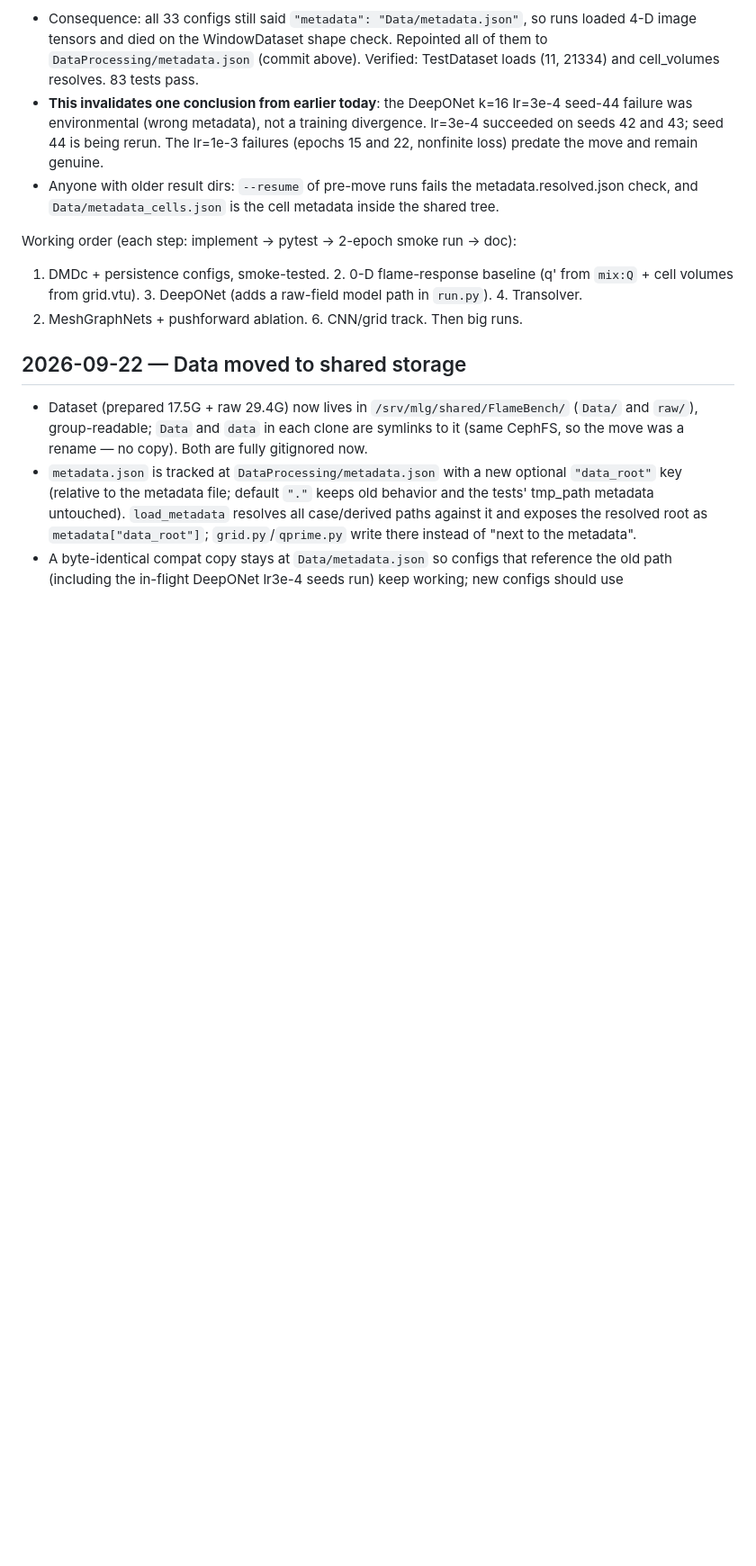
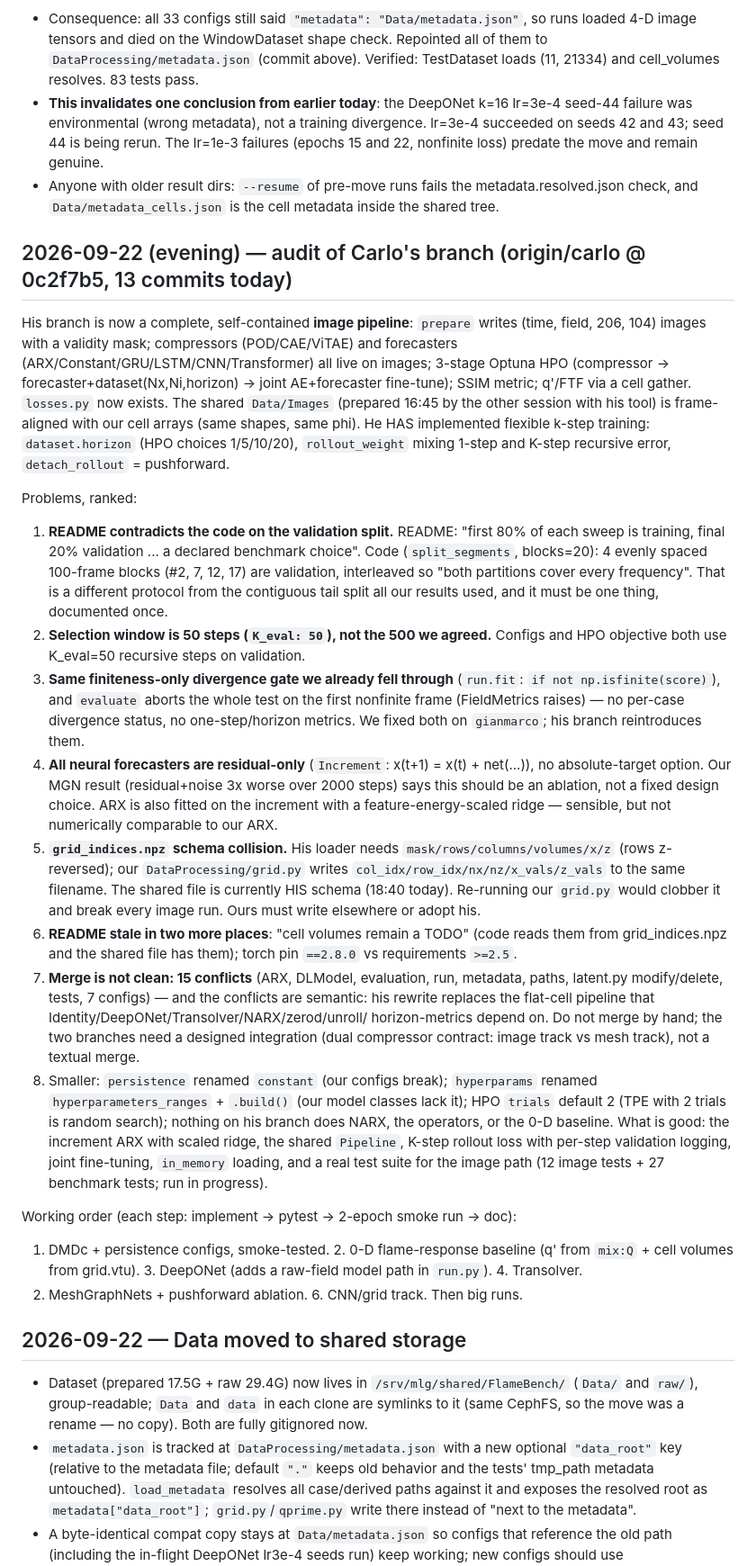
Before and after one commit to tgbaffetti/FlameBench, a Markdown page: WORKLOG.md, the part around one of its changes. Shown at 90% size. Rendered like a GitHub page; blank space fills up the shorter version.

Commit message:
docs(worklog): audit of Carlo's branch; correct the 4001-step-tests note
Co-Authored-By: Claude Fable 5.1 <noreply@anthropic.com>
Claude-Session: https://claude.ai/code/session_01Hku7mkAFFQPpEbLENi6WrU

```diff
--- a/WORKLOG.md
+++ b/WORKLOG.md
@@ -411,6 +413,52 @@ symlinks) and made `DataProcessing/metadata.json` canonical with a `data_root` k
   check, and `Data/metadata_cells.json` is the cell metadata inside the shared tree.
 
 
+## 2026-09-22 (evening) — audit of Carlo's branch (origin/carlo @ 0c2f7b5, 13 commits today)
+His branch is now a complete, self-contained **image pipeline**: `prepare` writes
+(time, field, 206, 104) images with a validity mask; compressors (POD/CAE/ViTAE) and forecasters
+(ARX/Constant/GRU/LSTM/CNN/Transformer) all live on images; 3-stage Optuna HPO
+(compressor -> forecaster+dataset(Nx,Ni,horizon) -> joint AE+forecaster fine-tune); SSIM metric;
+q'/FTF via a cell gather. `losses.py` now exists. The shared `Data/Images` (prepared 16:45 by
+the other session with his tool) is frame-aligned with our cell arrays (same shapes, same phi).
+He HAS implemented flexible k-step training: `dataset.horizon` (HPO choices 1/5/10/20),
+`rollout_weight` mixing 1-step and K-step recursive error, `detach_rollout` = pushforward.
+
+Problems, ranked:
+1. **README contradicts the code on the validation split.** README: "first 80% of each sweep is
+   training, final 20% validation ... a declared benchmark choice". Code (`split_segments`,
+   blocks=20): 4 evenly spaced 100-frame blocks (#2, 7, 12, 17) are validation, interleaved so
+   "both partitions cover every frequency". That is a different protocol from the contiguous
+   tail split all our results used, and it must be one thing, documented once.
+2. **Selection window is 50 steps (`K_eval: 50`), not the 500 we agreed.** Configs and HPO
+   objective both use K_eval=50 recursive steps on validation.
+3. **Same finiteness-only divergence gate we already fell through** (`run.fit`:
+   `if not np.isfinite(score)`), and `evaluate` aborts the whole test on the first nonfinite
+   frame (FieldMetrics raises) — no per-case divergence status, no one-step/horizon metrics.
+   We fixed both on `gianmarco`; his branch reintroduces them.
+4. **All neural forecasters are residual-only** (`Increment`: x(t+1) = x(t) + net(...)), no
+   absolute-target option. Our MGN result (residual+noise 3x worse over 2000 steps) says this
+   should be an ablation, not a fixed design choice. ARX is also fitted on the increment with a
+   feature-energy-scaled ridge — sensible, but not numerically comparable to our ARX.
+5. **`grid_indices.npz` schema collision.** His loader needs `mask/rows/columns/volumes/x/z`
+   (rows z-reversed); our `DataProcessing/grid.py` writes `col_idx/row_idx/nx/nz/x_vals/z_vals`
+   to the same filename. The shared file is currently HIS schema (18:40 today). Re-running our
+   `grid.py` would clobber it and break every image run. Ours must write elsewhere or adopt his.
+6. **README stale in two more places**: "cell volumes remain a TODO" (code reads them from
+   grid_indices.npz and the shared file has them); torch pin `==2.8.0` vs requirements `>=2.5`.
+7. **Merge is not clean: 15 conflicts** (ARX, DLModel, evaluation, run, metadata, paths,
+   latent.py modify/delete, tests, 7 configs) — and the conflicts are semantic: his rewrite
+   replaces the flat-cell pipeline that Identity/DeepONet/Transolver/NARX/zerod/unroll/
+   horizon-metrics depend on. Do not merge by hand; the two branches need a designed
+   integration (dual compressor contract: image track vs mesh track), not a textual merge.
+8. Smaller: `persistence` renamed `constant` (our configs break); `hyperparams` renamed
+   `hyperparameters_ranges` + `.build()` (our model classes lack it); HPO `trials` default 2
+   (TPE with 2 trials is random search); nothing on his branch does NARX, the operators, or
+   the 0-D baseline.
+What is good: the increment ARX with scaled ridge, the shared `Pipeline`, K-step rollout loss
+with per-step validation logging, joint fine-tuning, `in_memory` loading, and a real test
+suite for the image path (12 image tests + 27 benchmark tests; run in progress).
+
+
 Working order (each step: implement → pytest → 2-epoch smoke run → doc):
 1. DMDc + persistence configs, smoke-tested. 2. 0-D flame-response baseline (q' from `mix:Q` +
 cell volumes from grid.vtu). 3. DeepONet (adds a raw-field model path in `run.py`). 4. Transolver.
```
Also changed, not shown: other parts of WORKLOG.md (+4 -2 lines).
